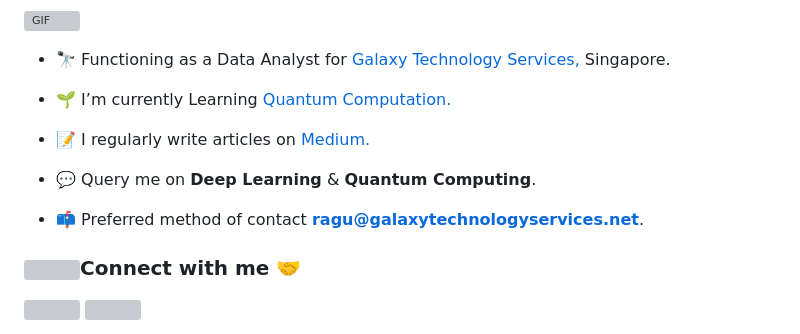
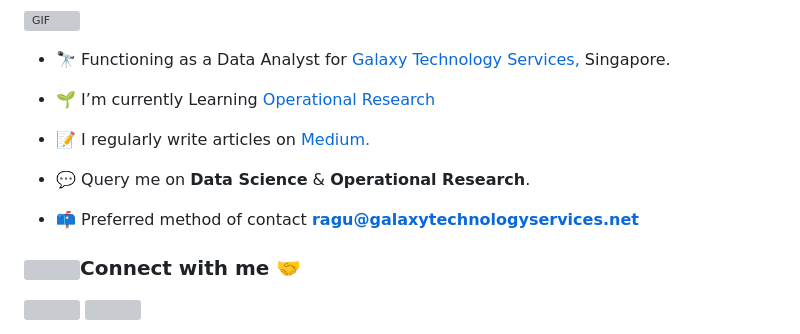
Before and after one commit to ragu8/ragu8, a Markdown page: README.md, the part around the change. GitHub-like rendering; grey boxes are pictures that could not be loaded.

```diff
--- a/README.md
+++ b/README.md
@@ -21,12 +21,12 @@
 
 - 🔭 Functioning as a Data Analyst for  <a href="https://galaxytechnologyservices.net/" target="blank">Galaxy Technology Services,</a> Singapore.
 
-- 🌱 I’m currently Learning <a href="https://en.wikipedia.org/wiki/Expert_system" target="blank">Quantum Computation.</a>
+- 🌱 I’m currently Learning <a href="https://en.wikipedia.org/wiki/Operations_research" target="blank">Operational Research</a>
 
 - 📝 I regularly write articles on [Medium.](https://medium.com/@Ragu8)
 
-- 💬 Query me on **Deep Learning** & **Quantum Computing**.
-- 📫 Preferred method of contact **ragu@galaxytechnologyservices.net**.
+- 💬 Query me on **Data Science** & **Operational Research**.
+- 📫 Preferred method of contact **ragu@galaxytechnologyservices.net**
 
 <h3 align="left" > <img src="https://media.giphy.com/media/iY8CRBdQXODJSCERIr/giphy.gif" width="30" height="30" style="margin-right: 10px;">Connect with me 🤝 </h3>
 
```
